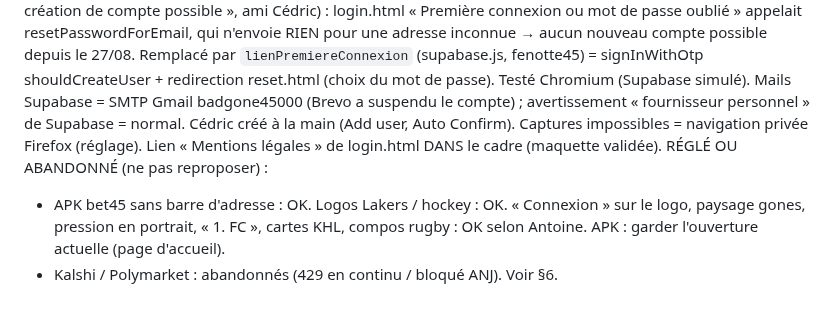
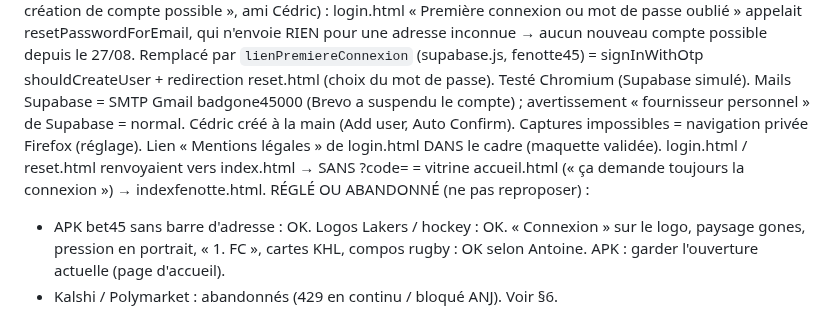
Before and after one commit to gones45140/gones45, a Markdown page: CLAUDE.md, the part around the change. GitHub-like rendering.

Commit message:
20261011 — connexion : login / reset ouvrent l'appli (indexfenotte.html) au lieu de la vitrine
Co-Authored-By: Claude Opus 5.5 <noreply@anthropic.com>
Claude-Session: https://claude.ai/code/session_01Aofoj1GD292PqhajaALYr3

```diff
--- a/CLAUDE.md
+++ b/CLAUDE.md
@@ -1547,7 +1547,7 @@ INSCRIPTION bet45 (11/10, « 0 création de compte possible », ami Cédric) : l
   resetPasswordForEmail, qui n'envoie RIEN pour une adresse inconnue → aucun nouveau compte possible depuis le 27/08. Remplacé par
   `lienPremiereConnexion` (supabase.js, fenotte45) = signInWithOtp shouldCreateUser + redirection reset.html (choix du mot de passe).
   Testé Chromium (Supabase simulé). Mails Supabase = SMTP Gmail badgone45000 (Brevo a suspendu le compte) ; avertissement « fournisseur
-  personnel » de Supabase = normal. Cédric créé à la main (Add user, Auto Confirm). Captures impossibles = navigation privée Firefox (réglage). Lien « Mentions légales » de login.html DANS le cadre (maquette validée).
+  personnel » de Supabase = normal. Cédric créé à la main (Add user, Auto Confirm). Captures impossibles = navigation privée Firefox (réglage). Lien « Mentions légales » de login.html DANS le cadre (maquette validée). login.html / reset.html renvoyaient vers index.html → SANS ?code= = vitrine accueil.html (« ça demande toujours la connexion ») → indexfenotte.html.
 RÉGLÉ OU ABANDONNÉ (ne pas reproposer) :
 - APK bet45 sans barre d'adresse : OK. Logos Lakers / hockey : OK. « Connexion » sur le
   logo, paysage gones, pression en portrait, « 1. FC », cartes KHL, compos rugby : OK
```
